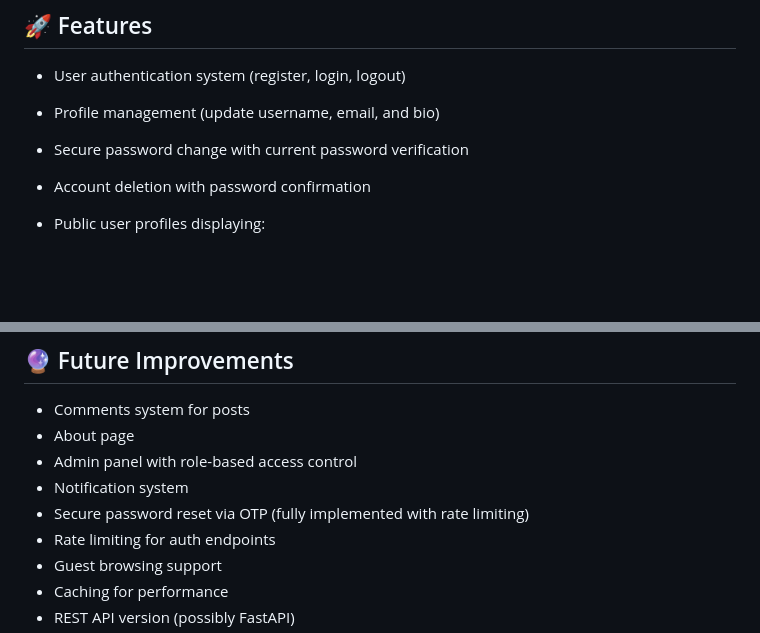
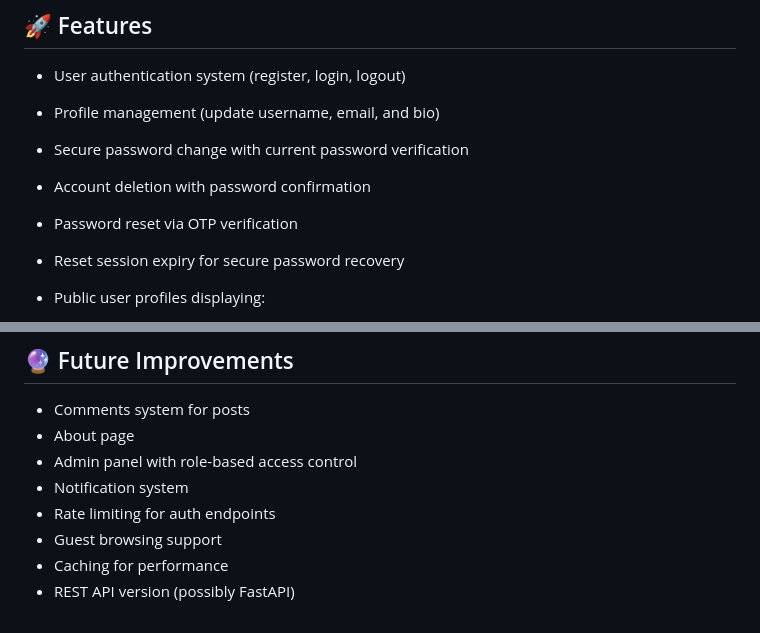
Before and after one commit to abdelrahman-ayman2/PharmaHive, a Markdown page: README.md, 2 parts joined by grey strips. GitHub-like rendering; blank space fills up the shorter version.

Commit message:
update README: move OTP reset from future improvements to features

```diff
--- a/README.md
+++ b/README.md
@@ -18,6 +18,8 @@ https://pharmahive.xyz
 * Profile management (update username, email, and bio)
 * Secure password change with current password verification
 * Account deletion with password confirmation
+* Password reset via OTP verification
+* Reset session expiry for secure password recovery
 * Public user profiles displaying:
 
   * Username, email, bio, and account creation date
@@ -163,7 +165,6 @@ http://127.0.0.1:5000
 * About page
 * Admin panel with role-based access control
 * Notification system
-* Secure password reset via OTP (fully implemented with rate limiting)
 * Rate limiting for auth endpoints
 * Guest browsing support
 * Caching for performance
```
